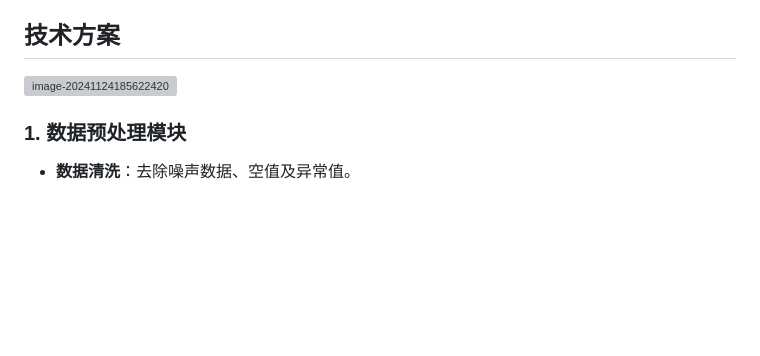
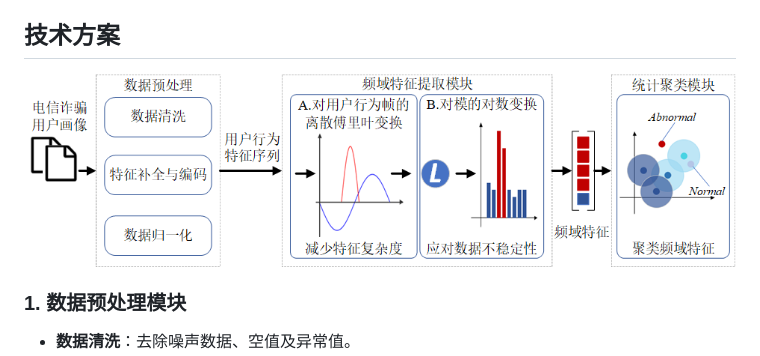
Before and after one commit to HlzlQ/TeleScamDetect, a Markdown page: README.md, the part around the change. Drawn GitHub-style; blank space fills up the shorter version; grey boxes are pictures that could not be loaded.

```diff
--- a/README.md
+++ b/README.md
@@ -62,7 +62,7 @@
 
 ## 技术方案
 
-![image-20241124185622420](.\figure\image-20241124185622420.png)
+![image-20241124185622420](./figure/image-20241124185622420.png)
 
 ### 1. 数据预处理模块
 
```
